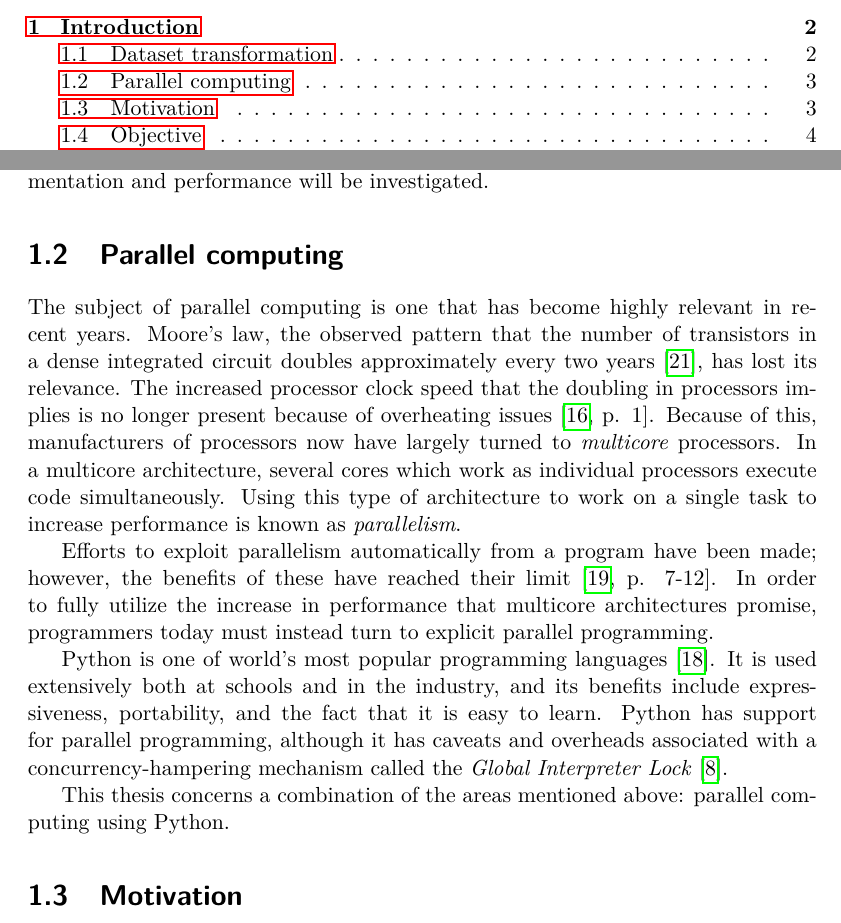
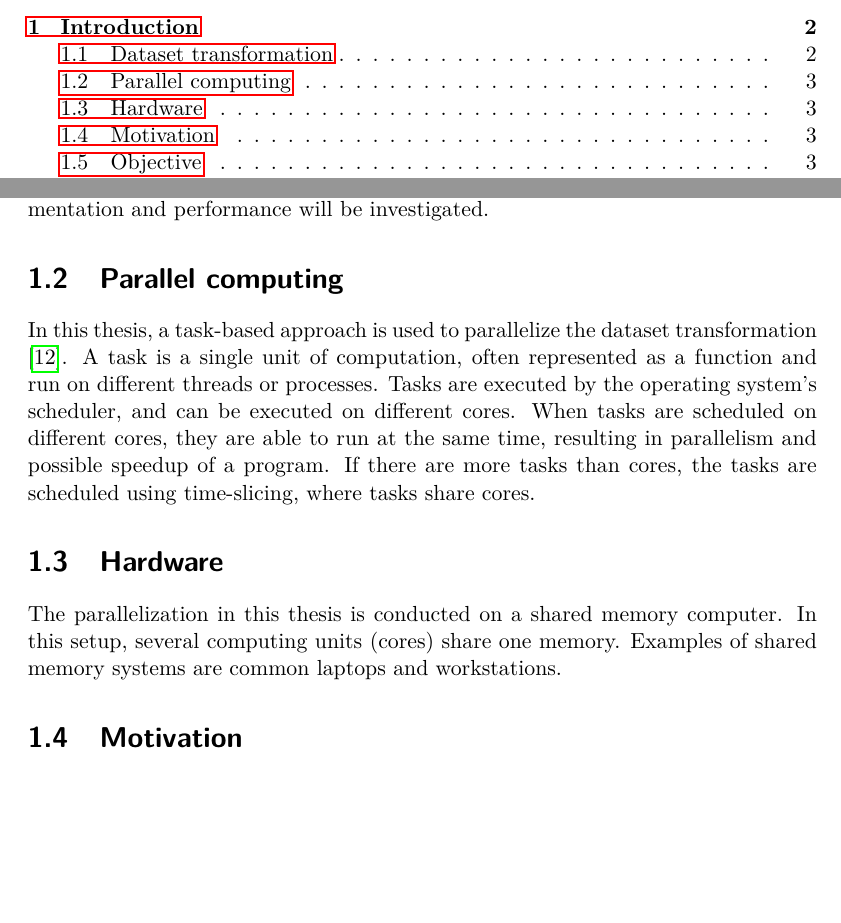
Before and after one commit to Dexterminator/master-thesis, a LaTeX thesis (main.tex, which reads Content/1_introduction.tex): two parts of pages 5 and 13 of 69, joined at a grey line, cut so that both start at the same text, the shorter picture padded with empty space. The pictures show the PDF file main.pdf that the author committed with the source.

Commit message:
Introduction additions.

```diff
--- a/Content/1_introduction.tex
+++ b/Content/1_introduction.tex
@@ -29,6 +29,16 @@ constraints, which may affect how parallelizable a dataset is, and find a suitab
 any potential speedup. In addition, the effect that using the Python \code{multiprocessing} module and its process-over-thread with message passing
 approach affects implementation and performance will be investigated.
 
+\section{Parallel computing}
+In this thesis, a task-based approach is used to parallelize the dataset transformation \cite{chow_2015_pipeline_ppiaote}. A task is a single unit of computation, often represented as a function
+and run on different threads or processes. Tasks are executed by the operating system's scheduler, and can be executed on different cores. When tasks are scheduled
+on different cores, they are able to run at the same time, resulting in parallelism and possible speedup of a program. If there are more tasks than cores, the tasks
+are scheduled using time-slicing, where tasks share cores.
+
+\section{Hardware}
+The parallelization in this thesis is conducted on a shared memory computer. In this setup, several computing units (cores) share one memory. Examples of
+shared memory systems are common laptops and workstations.
+
 %reduce the possible benefits of parallelization as they enforce
 %inherently serial parts of the transformation program.  Since the size of the datasets as well as the type and number of their
 %associated filters varies, it is plausible that the benefits of parallelization will differ significantly between different datasets.
@@ -37,25 +47,25 @@ approach affects implementation and performance will be investigated.
 %interesting to find the combinations of dataset sizes, as well as their filters, that result in beneficial parallelization, and which do not.
 %Additionally, the complex nature of the system makes the implementation of the parallelization an interesting problem.
 
-\section{Parallel computing}
-The subject of parallel computing is one that has become highly relevant in recent years.
-Moore's law, the observed pattern that the number of transistors in a dense integrated circuit doubles approximately every two
-years \cite{moore_1998_cramming_cmcoic},
-has lost its relevance. The increased processor clock speed that the doubling in processors implies is no longer present because of
-overheating issues \cite[p. 1]{herlihy_2012_art_taomprr}. Because of this, manufacturers of processors now have
-largely turned to \emph{multicore} processors. In a multicore architecture, several cores which work as individual processors execute
-code simultaneously. Using this type of architecture to work on a single task to increase performance is known as \emph{parallelism}.
+%\section{Parallel computing}
+%The subject of parallel computing is one that has become highly relevant in recent years.
+%Moore's law, the observed pattern that the number of transistors in a dense integrated circuit doubles approximately every two
+%years \cite{moore_1998_cramming_cmcoic},
+%has lost its relevance. The increased processor clock speed that the doubling in processors implies is no longer present because of
+%overheating issues \cite[p. 1]{herlihy_2012_art_taomprr}. Because of this, manufacturers of processors now have
+%largely turned to \emph{multicore} processors. In a multicore architecture, several cores which work as individual processors execute
+%code simultaneously. Using this type of architecture to work on a single task to increase performance is known as \emph{parallelism}.
 
-Efforts to exploit parallelism automatically from a program have been made; however, the benefits of these have reached their
-limit \cite[p. 7-12]{mccool_2012_structured_spppfec}. In order to fully utilize the increase in performance that multicore
-architectures promise, programmers today must instead turn to explicit parallel programming.
+%Efforts to exploit parallelism automatically from a program have been made; however, the benefits of these have reached their
+%limit \cite[p. 7-12]{mccool_2012_structured_spppfec}. In order to fully utilize the increase in performance that multicore
+%architectures promise, programmers today must instead turn to explicit parallel programming.
 
-Python is one of world's most popular programming languages \cite{krill_2015_python_psnhilp}. It is used extensively both at schools and
-in the industry, and its benefits include expressiveness, portability, and the fact that it is easy to learn. Python has support for
-parallel programming, although it has caveats and overheads associated with a concurrency-hampering mechanism called the
-\emph{Global Interpreter Lock} \cite{beazley_150745UTC_introduction_aitpc}.
+%Python is one of world's most popular programming languages \cite{krill_2015_python_psnhilp}. It is used extensively both at schools and
+%in the industry, and its benefits include expressiveness, portability, and the fact that it is easy to learn. Python has support for
+%parallel programming, although it has caveats and overheads associated with a concurrency-hampering mechanism called the
+%\emph{Global Interpreter Lock} \cite{beazley_150745UTC_introduction_aitpc}.
 
-This thesis concerns a combination of the areas mentioned above: parallel computing using Python.
+%This thesis concerns a combination of the areas mentioned above: parallel computing using Python.
 
 %\section{Dataset transfromation} \label{trioptima}
 %The thesis is conducted at TriOptima, a company that provides different services for the OTC derivatives market.
```
Also changed, not shown: main.pdf.
